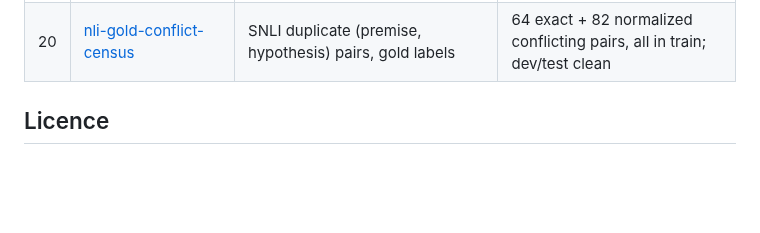
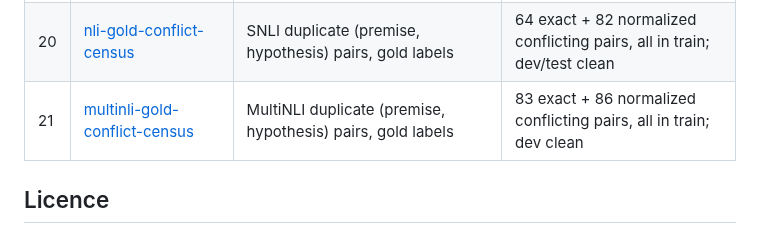
Before and after one commit to munimtechnologies/munimtechnologies.github.io, a Markdown page: eval-reliability-audits/README.md, the part around one of its changes. GitHub-like rendering; blank space fills up the shorter version.

Commit message:
Catalogue: add row 21, multinli-gold-conflict-census

```diff
--- a/eval-reliability-audits/README.md
+++ b/eval-reliability-audits/README.md
@@ -44,6 +44,7 @@ AI-made wherever a platform, contest or project asks.
 | 18 | [ifeval-section-hazards](../ifeval-section-hazards/) | IFEval SectionChecker, `>=` minimum | 7 cases (3 flips); 3 of 541 flip on inline matches |
 | 19 | [gsm8k-calculator-annotation-census](../gsm8k-calculator-annotation-census/) | GSM8K `<<expr=result>>` annotation arithmetic | 0 of 27,998 annotations miscompute; 470 of 8,679 `####` ≠ last annotation |
 | 20 | [nli-gold-conflict-census](../nli-gold-conflict-census/) | SNLI duplicate (premise, hypothesis) pairs, gold labels | 64 exact + 82 normalized conflicting pairs, all in train; dev/test clean |
+| 21 | [multinli-gold-conflict-census](../multinli-gold-conflict-census/) | MultiNLI duplicate (premise, hypothesis) pairs, gold labels | 83 exact + 86 normalized conflicting pairs, all in train; dev clean |
 
 ## Licence
 
```
Also changed, not shown: other parts of eval-reliability-audits/README.md (+1 -1 lines).
